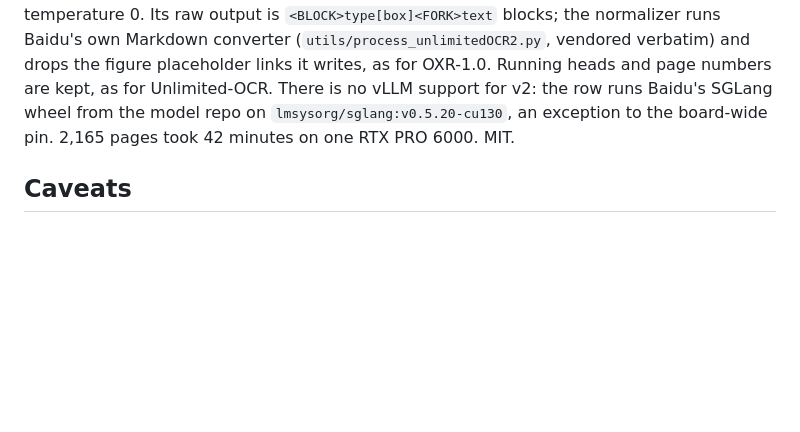
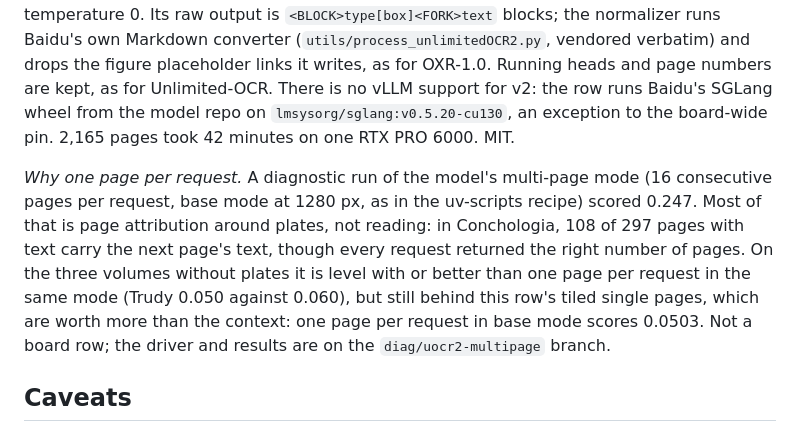
Before and after one commit to finebooks/bhl-ocr-eval, a Markdown page: RESULTS.md, the part around the change. GitHub-like rendering; blank space fills up the shorter version.

Commit message:
RESULTS: note the multi-page diagnostic for Unlimited-OCR-2
Co-Authored-By: Claude Opus 5.5 <noreply@anthropic.com>
Claude-Session: https://claude.ai/code/session_016isSPovehdjqgTcsFwgo8u

```diff
--- a/RESULTS.md
+++ b/RESULTS.md
@@ -292,6 +292,15 @@ vLLM support for v2: the row runs Baidu's SGLang wheel from the model repo on
 `lmsysorg/sglang:v0.5.20-cu130`, an exception to the board-wide pin. 2,165 pages took 42 minutes
 on one RTX PRO 6000. MIT.
 
+*Why one page per request.* A diagnostic run of the model's multi-page mode (16 consecutive pages
+per request, base mode at 1280 px, as in the uv-scripts recipe) scored 0.247. Most of that is page
+attribution around plates, not reading: in Conchologia, 108 of 297 pages with text carry the next
+page's text, though every request returned the right number of pages. On the three volumes without
+plates it is level with or better than one page per request in the same mode (Trudy 0.050 against
+0.060), but still behind this row's tiled single pages, which are worth more than the context: one
+page per request in base mode scores 0.0503. Not a board row; the driver and results are on the
+`diag/uocr2-multipage` branch.
+
 ## Caveats
 
 - **Wide CIs by design.** The ground truth spans six volumes (books), and the bootstrap resamples
```
